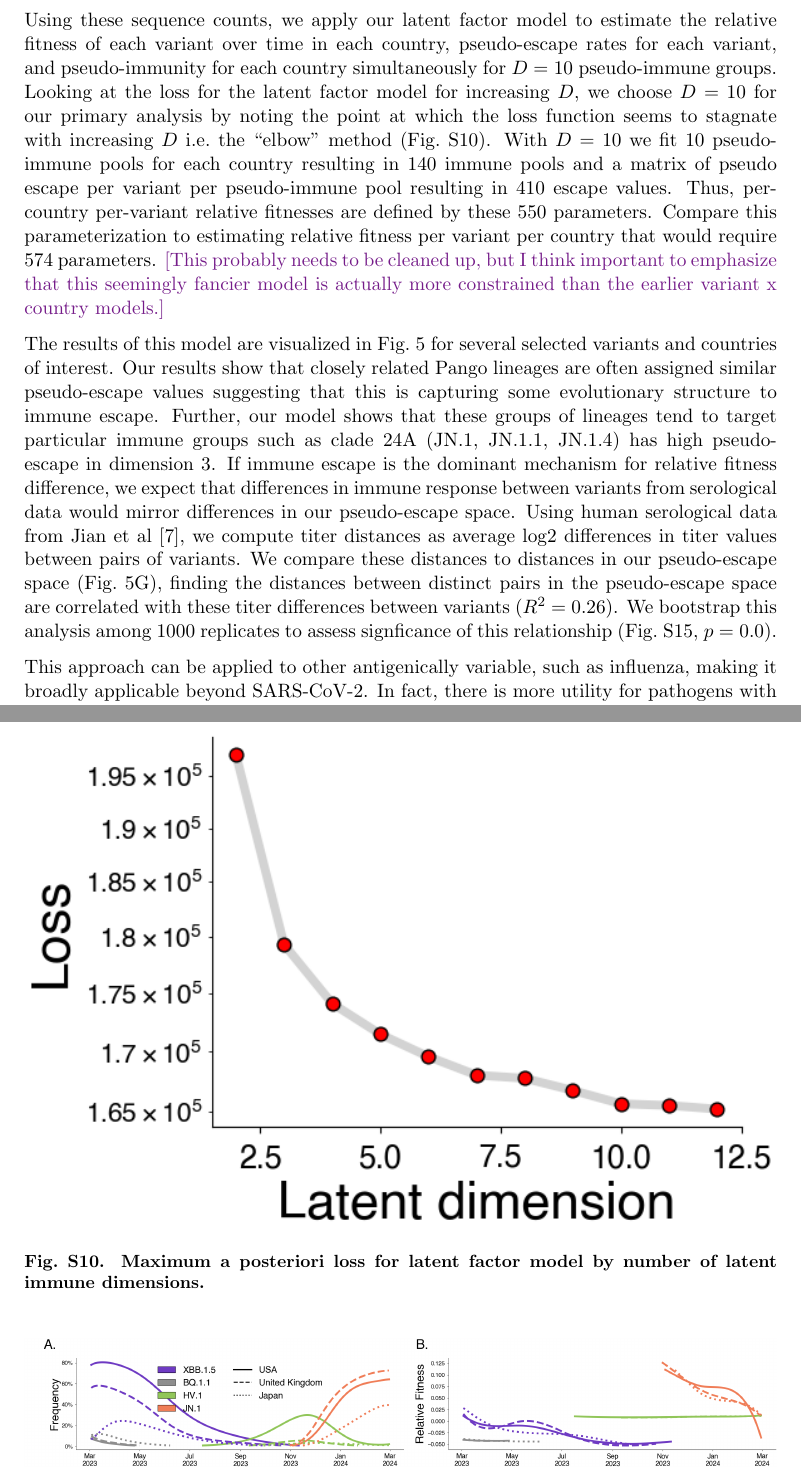
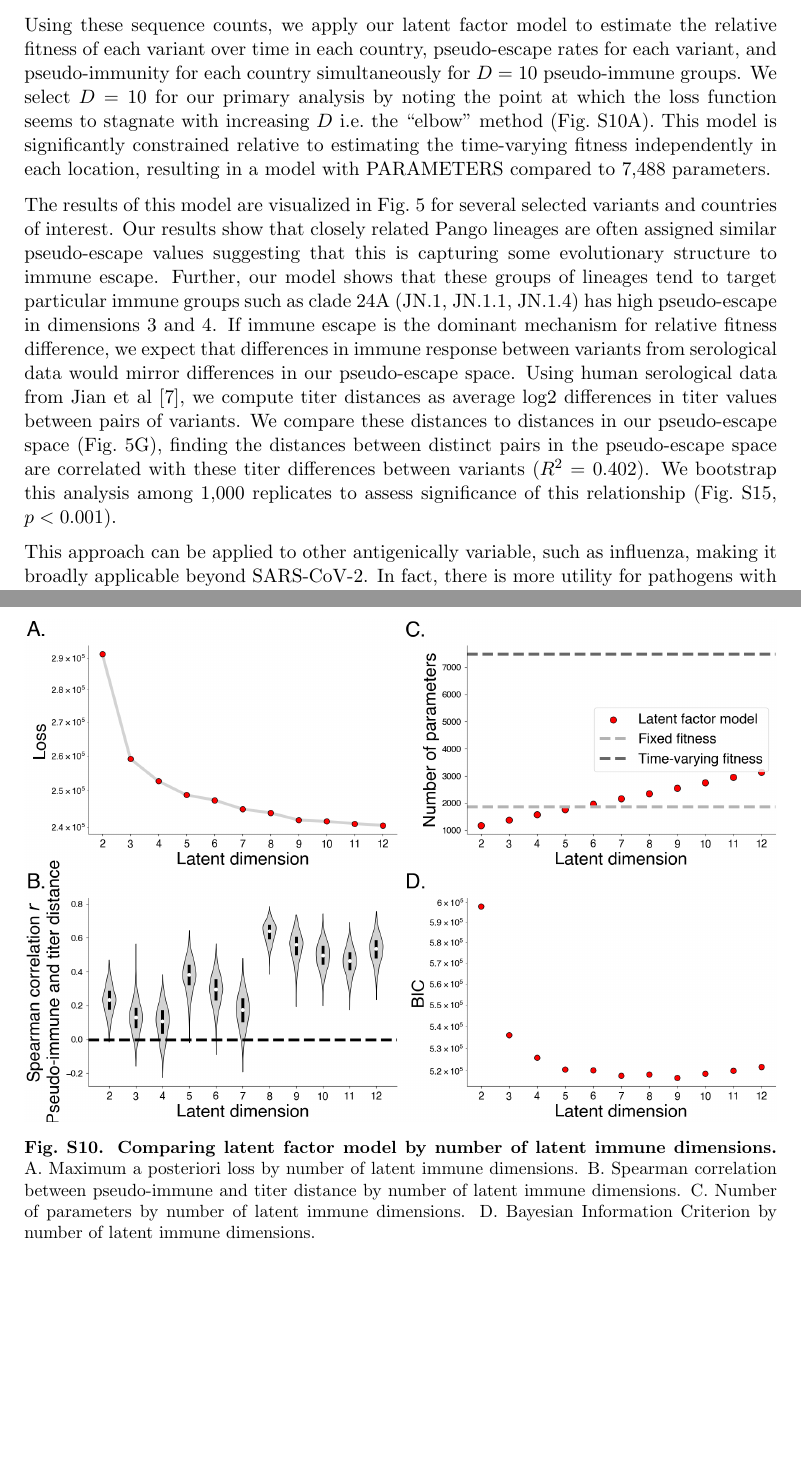
Before and after one commit to blab/relative-fitness-mechanisms, a LaTeX paper (manuscript/relative-fitness-mechanisms.tex): two parts of pages 10 and 36 of 40, joined at a grey line, cut so that both start at the same text, the shorter picture padded with empty space. Compiled offline with pdfLaTeX.

Commit message:
Updating latent immune model description

```diff
--- a/manuscript/relative-fitness-mechanisms.tex
+++ b/manuscript/relative-fitness-mechanisms.tex
@@ -438 +438,2 @@ These 14 countries were chosen based on availability of sequence data.
 Small lineages which do not meet a count threshold are collapsed into their parent lineages.
+This leaves us with a total of 53 variants, so that each variant met a threshold for number of sequences available.
@@ -440,18 +440,21 @@ This leaves us with a total of 41 variants, so that each variant met a threshold
 
 Using these sequence counts, we apply our latent factor model to estimate the relative fitness of each variant over time in each country, pseudo-escape rates for each variant, and pseudo-immunity for each country simultaneously for $D=10$ pseudo-immune groups.
-Looking at the loss for the latent factor model for increasing $D$, we choose $D=10$ for our primary analysis by noting the point at which the loss function seems to stagnate with increasing $D$ i.e.\ the ``elbow'' method (Fig.~\ref{fig:latent_factor_dimension}).
-With $D=10$ we fit 10 pseudo-immune pools for each country resulting in 140 immune pools and a matrix of pseudo escape per variant per pseudo-immune pool resulting in 410 escape values.
-Thus, per-country per-variant relative fitnesses are defined by these 550 parameters.
-Compare this parameterization to estimating relative fitness per variant per country that would require 574 parameters.
-\tbc{This probably needs to be cleaned up, but I think important to emphasize that this seemingly fancier model is actually more constrained than the earlier variant x country models.}
+We select $D=10$ for our primary analysis by noting the point at which the loss function seems to stagnate with increasing $D$ i.e.\ the ``elbow'' method (Fig.~\ref{fig:latent_factor_dimension}A).
+This model is significantly constrained relative to estimating the time-varying fitness independently in each location, resulting in a model with PARAMETERS compared to 7,488 parameters.
+
+% Looking at the loss for the latent factor model for increasing $D$, we choose $D=10$ for our primary analysis by noting the point at which the loss function seems to stagnate with increasing $D$ i.e.\ the ``elbow'' method (Fig.~\ref{fig:latent_factor_dimension}).
+% With $D=10$ we fit 10 pseudo-immune pools for each country resulting in 140 immune pools and a matrix of pseudo escape per variant per pseudo-immune pool resulting in 410 escape values.
+% Thus, per-country per-variant relative fitnesses are defined by these 550 parameters.
+% Compare this parameterization to estimating relative fitness per variant per country that would require 574 parameters.
+% \tbc{This probably needs to be cleaned up, but I think important to emphasize that this seemingly fancier model is actually more constrained than the earlier variant x country models.}
 
 The results of this model are visualized in Fig.~\ref{fig:latent_immune} for several selected variants and countries of interest.
 Our results show that closely related Pango lineages are often assigned similar pseudo-escape values suggesting that this is capturing some evolutionary structure to immune escape.
-Further, our model shows that these groups of lineages tend to target particular immune groups such as clade 24A (JN.1, JN.1.1, JN.1.4) has high pseudo-escape in dimension 3.
+Further, our model shows that these groups of lineages tend to target particular immune groups such as clade 24A (JN.1, JN.1.1, JN.1.4) has high pseudo-escape in dimensions 3 and 4.
 If immune escape is the dominant mechanism for relative fitness difference, we expect that differences in immune response between variants from serological data would mirror differences in our pseudo-escape space.
 Using human serological data from Jian et al \cite{Jian2023}, we compute titer distances as average log2 differences in titer values between pairs of variants.
-We compare these distances to distances in our pseudo-escape space (Fig.~\ref{fig:latent_immune}G), finding the distances between distinct pairs in the pseudo-escape space are correlated with these titer differences between variants ($R^2$ = 0.26).
-We bootstrap this analysis among 1000 replicates to assess signficance of this relationship (Fig.~\ref{fig:latent_immune_bootstrap}, $p = 0.0$).
+We compare these distances to distances in our pseudo-escape space (Fig.~\ref{fig:latent_immune}G), finding the distances between distinct pairs in the pseudo-escape space are correlated with these titer differences between variants ($R^2$ = 0.402).
+We bootstrap this analysis among 1,000 replicates to assess significance of this relationship (Fig.~\ref{fig:latent_immune_bootstrap}, $p < 0.001$).
 % \tbc{Insert p-value as the fraction of the 1000 replicates with correlation coefficient greater than 0 (I think this is what you want).}
 % MF: Edited this. We're working with R^2 not correlation. Point stands and all replicates have R^2 > 0.
 
@@ -1025,7 +1028,11 @@ We can then use this to reconstruct the relative incidence as:
     \centering
     \includegraphics[width=1.0\textwidth=0.01]{./supplementary_figures/loss_by_latent_dimension.png}
     \caption{
-      \textbf{Maximum a posteriori loss for latent factor model by number of latent immune dimensions.}
+      \textbf{Comparing latent factor model by number of latent immune dimensions.}
+      A. Maximum a posteriori loss by number of latent immune dimensions.
+      B. Spearman correlation between pseudo-immune and titer distance by number of latent immune dimensions.
+      C. Number of parameters by number of latent immune dimensions.
+      D. Bayesian Information Criterion by number of latent immune dimensions.
     }
     \label{fig:latent_factor_dimension}
 \end{figure}
```
Also changed, not shown: manuscript/figures/latent_immune.png, manuscript/supplementary_figures/latent_immune_10_dims.png (added), manuscript/supplementary_figures/latent_immune_12_dims.png (added), manuscript/supplementary_figures/latent_immune_2_dims.png, manuscript/supplementary_figures/latent_immune_4_dims.png, manuscript/supplementary_figures/latent_immune_6_dims.png, manuscript/supplementary_figures/loss_by_latent_dimension.png, manuscript/supplementary_figures/pseudo_escape_titer_correlation_bootstrap.png, manuscript/supplementary_figures/titer_pseudo_escape_distance_by_group.png, manuscript/relative-fitness-mechanisms.tex (7 more changed lines).
